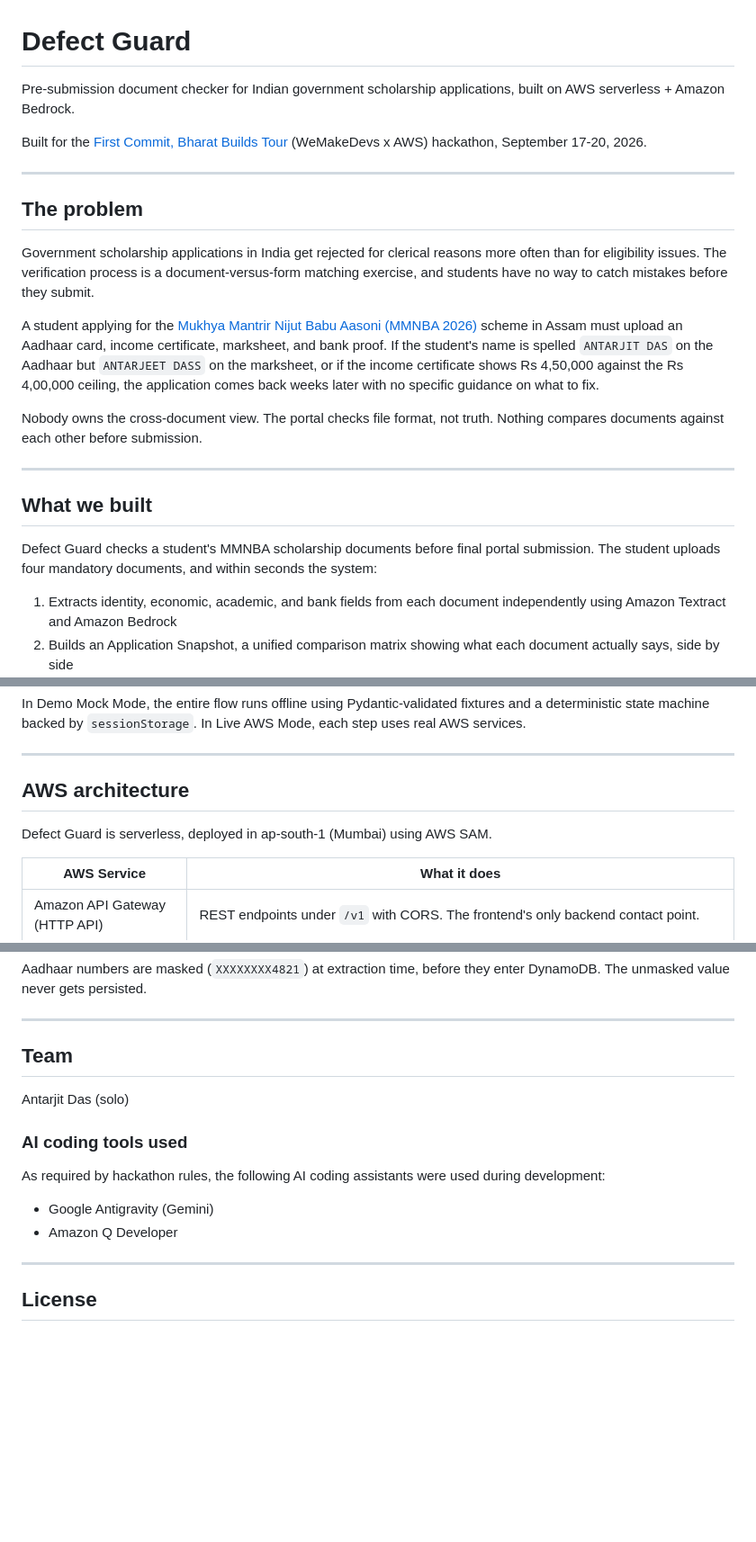
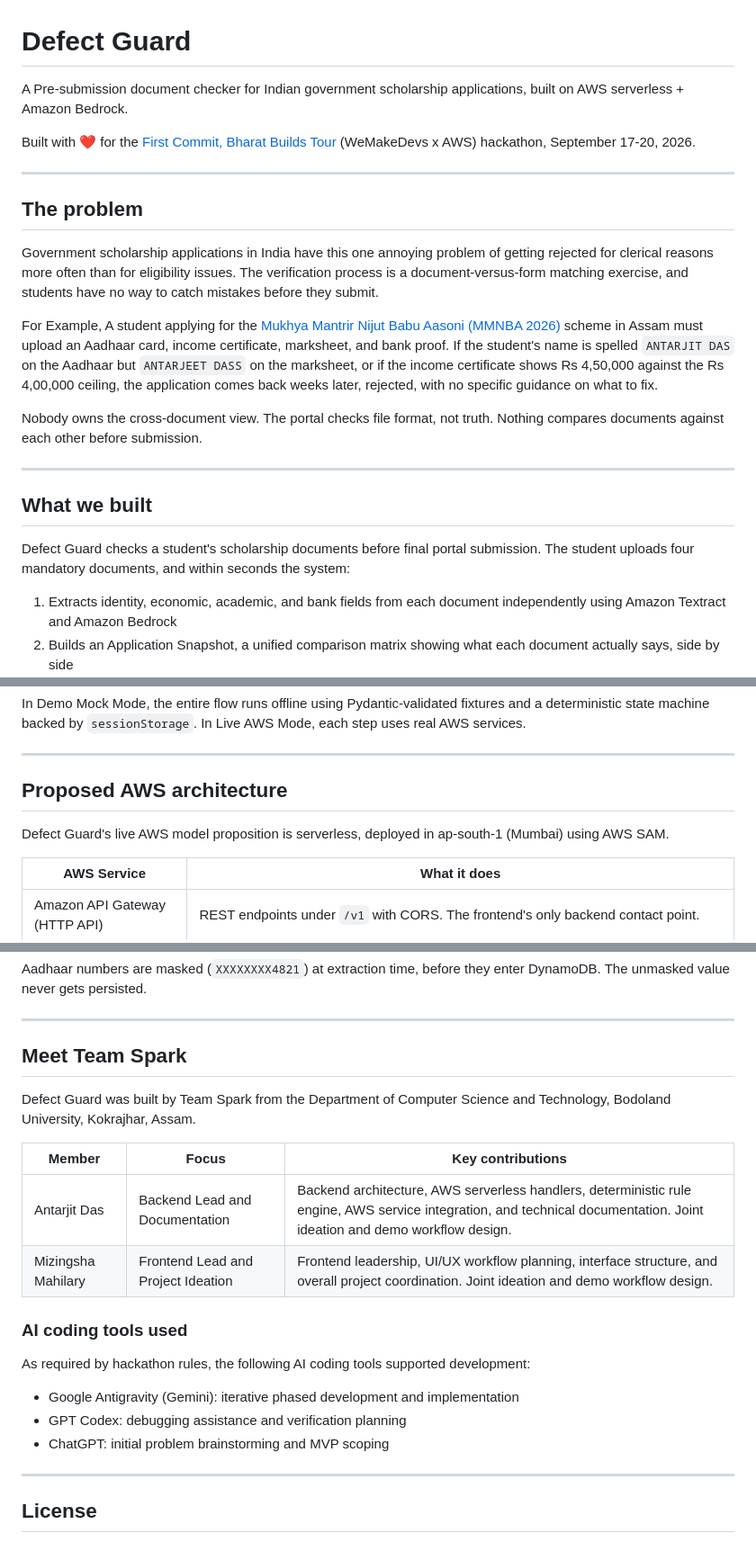
Before and after one commit to antarjit-das/defect-guard, a Markdown page: README.md, 3 parts joined by grey strips. Shown at 90% size. Rendered like a GitHub page; blank space fills up the shorter version.

Commit message:
docs(README): readme fix

```diff
--- a/README.md
+++ b/README.md
@@ -1,16 +1,16 @@
 # Defect Guard
 
-Pre-submission document checker for Indian government scholarship applications, built on AWS serverless + Amazon Bedrock.
+A Pre-submission document checker for Indian government scholarship applications, built on AWS serverless + Amazon Bedrock.
 
-Built for the [First Commit, Bharat Builds Tour](https://wemakedevs.org) (WeMakeDevs x AWS) hackathon, September 17-20, 2026.
+Built with ❤️ for the [First Commit, Bharat Builds Tour](https://wemakedevs.org) (WeMakeDevs x AWS) hackathon, September 17-20, 2026.
 
 ---
 
 ## The problem
 
-Government scholarship applications in India get rejected for clerical reasons more often than for eligibility issues. The verification process is a document-versus-form matching exercise, and students have no way to catch mistakes before they submit.
+Government scholarship applications in India have this one annoying problem of getting rejected for clerical reasons more often than for eligibility issues. The verification process is a document-versus-form matching exercise, and students have no way to catch mistakes before they submit.
 
-A student applying for the [Mukhya Mantrir Nijut Babu Aasoni (MMNBA 2026)](https://highereducation.assam.gov.in) scheme in Assam must upload an Aadhaar card, income certificate, marksheet, and bank proof. If the student's name is spelled `ANTARJIT DAS` on the Aadhaar but `ANTARJEET DASS` on the marksheet, or if the income certificate shows Rs 4,50,000 against the Rs 4,00,000 ceiling, the application comes back weeks later with no specific guidance on what to fix.
+For Example, A student applying for the [Mukhya Mantrir Nijut Babu Aasoni (MMNBA 2026)](https://highereducation.assam.gov.in) scheme in Assam must upload an Aadhaar card, income certificate, marksheet, and bank proof. If the student's name is spelled `ANTARJIT DAS` on the Aadhaar but `ANTARJEET DASS` on the marksheet, or if the income certificate shows Rs 4,50,000 against the Rs 4,00,000 ceiling, the application comes back weeks later, rejected, with no specific guidance on what to fix.
 
 Nobody owns the cross-document view. The portal checks file format, not truth. Nothing compares documents against each other before submission.
 
@@ -18,7 +18,7 @@ Nobody owns the cross-document view. The portal checks file format, not truth. N
 
 ## What we built
 
-Defect Guard checks a student's MMNBA scholarship documents before final portal submission. The student uploads four mandatory documents, and within seconds the system:
+Defect Guard checks a student's scholarship documents before final portal submission. The student uploads four mandatory documents, and within seconds the system:
 
 1. Extracts identity, economic, academic, and bank fields from each document independently using Amazon Textract and Amazon Bedrock
 2. Builds an Application Snapshot, a unified comparison matrix showing what each document actually says, side by side
@@ -64,9 +65,9 @@ In Demo Mock Mode, the entire flow runs offline using Pydantic-validated fixture
 
 ---
 
-## AWS architecture
+## Proposed AWS architecture
 
-Defect Guard is serverless, deployed in ap-south-1 (Mumbai) using AWS SAM.
+Defect Guard's live AWS model proposition is serverless, deployed in ap-south-1 (Mumbai) using AWS SAM.
 
 | AWS Service | What it does |
 |------------|------|
@@ -375,16 +376,22 @@ Aadhaar numbers are masked (`XXXXXXXX4821`) at extraction time, before they ente
 
 ---
 
-## Team
+## Meet Team Spark
 
-Antarjit Das (solo)
+Defect Guard was built by Team Spark from the Department of Computer Science and Technology, Bodoland University, Kokrajhar, Assam.
+
+| Member | Focus | Key contributions |
+|--------|-------|-------------------|
+| Antarjit Das | Backend Lead and Documentation | Backend architecture, AWS serverless handlers, deterministic rule engine, AWS service integration, and technical documentation. Joint ideation and demo workflow design. |
+| Mizingsha Mahilary | Frontend Lead and Project Ideation | Frontend leadership, UI/UX workflow planning, interface structure, and overall project coordination. Joint ideation and demo workflow design. |
 
 ### AI coding tools used
 
-As required by hackathon rules, the following AI coding assistants were used during development:
+As required by hackathon rules, the following AI coding tools supported development:
 
-- Google Antigravity (Gemini)
-- Amazon Q Developer
+- Google Antigravity (Gemini): iterative phased development and implementation
+- GPT Codex: debugging assistance and verification planning
+- ChatGPT: initial problem brainstorming and MVP scoping
 
 ---
 
```
Also changed, not shown: other parts of README.md (+2 -1 lines).
